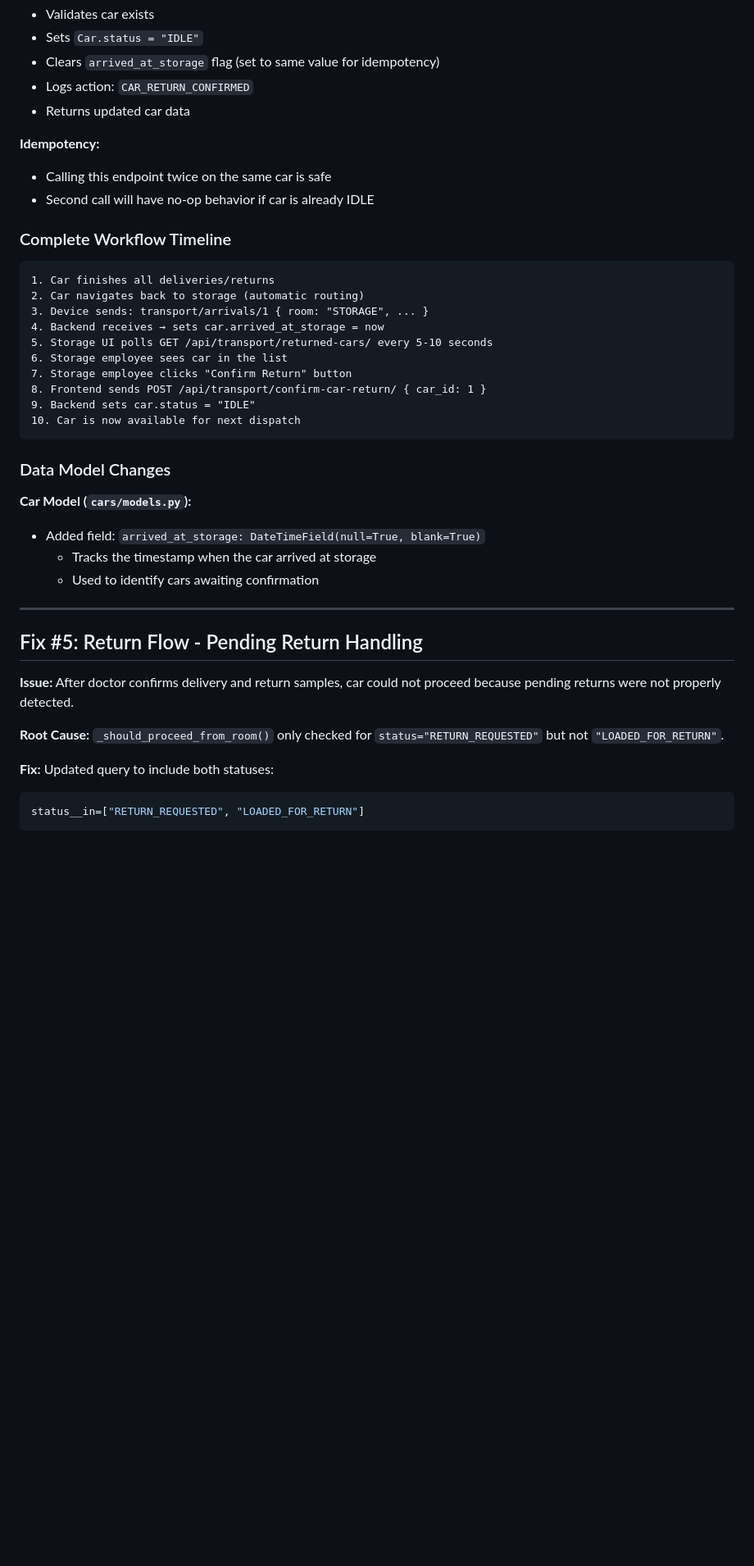
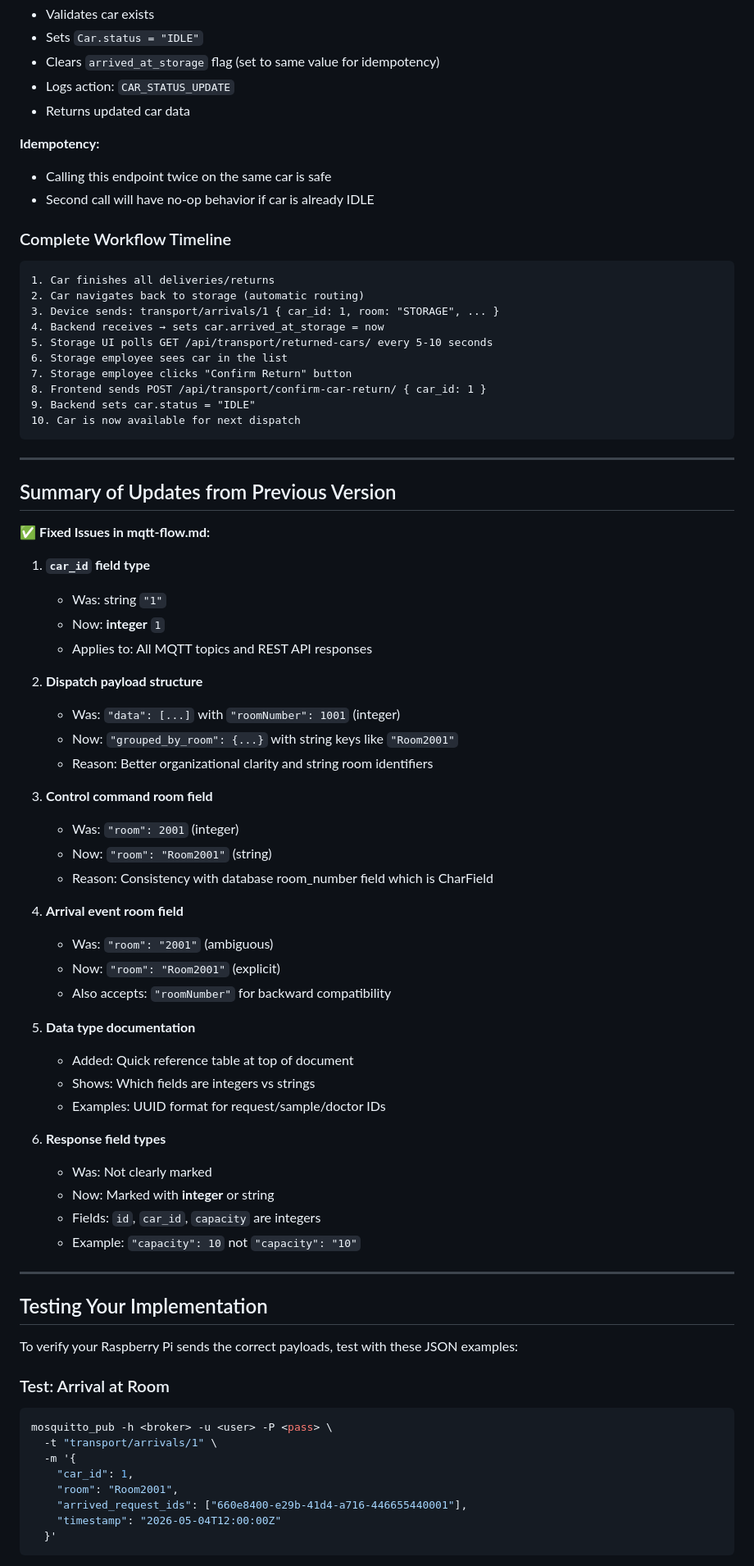
Before and after one commit to KhalidAbdelrazek/Smart-medical-sample-transport-system, a Markdown page: Medical_Robot/mqtt-flow.md, the part around one of its changes. Shown at 82% size. GitHub-like rendering; blank space fills up the shorter version.

Commit message:
Updating the mqtt flow file with the last changes

````diff
--- a/Medical_Robot/mqtt-flow.md
+++ b/Medical_Robot/mqtt-flow.md
@@ -278,7 +314,7 @@ This section describes the complete flow for a car returning to storage and stor
 - Validates car exists
 - Sets `Car.status = "IDLE"`
 - Clears `arrived_at_storage` flag (set to same value for idempotency)
-- Logs action: `CAR_RETURN_CONFIRMED`
+- Logs action: `CAR_STATUS_UPDATE`
 - Returns updated car data
 
 **Idempotency:**
@@ -290,7 +326,7 @@ This section describes the complete flow for a car returning to storage and stor
 ```
 1. Car finishes all deliveries/returns
 2. Car navigates back to storage (automatic routing)
-3. Device sends: transport/arrivals/1 { room: "STORAGE", ... }
+3. Device sends: transport/arrivals/1 { car_id: 1, room: "STORAGE", ... }
 4. Backend receives → sets car.arrived_at_storage = now
 5. Storage UI polls GET /api/transport/returned-cars/ every 5-10 seconds
 6. Storage employee sees car in the list
@@ -300,23 +336,58 @@ This section describes the complete flow for a car returning to storage and stor
 10. Car is now available for next dispatch
 ```
 
-### Data Model Changes
+---
 
-**Car Model (`cars/models.py`):**
-- Added field: `arrived_at_storage: DateTimeField(null=True, blank=True)`
-  - Tracks the timestamp when the car arrived at storage
-  - Used to identify cars awaiting confirmation
+## Summary of Updates from Previous Version
+
+✅ **Fixed Issues in mqtt-flow.md:**
+
+1. **`car_id` field type**
+   - Was: string `"1"`
+   - Now: **integer** `1`
+   - Applies to: All MQTT topics and REST API responses
+
+2. **Dispatch payload structure**
+   - Was: `"data": [...]` with `"roomNumber": 1001` (integer)
+   - Now: `"grouped_by_room": {...}` with string keys like `"Room2001"`
+   - Reason: Better organizational clarity and string room identifiers
+
+3. **Control command room field**
+   - Was: `"room": 2001` (integer)
+   - Now: `"room": "Room2001"` (string)
+   - Reason: Consistency with database room_number field which is CharField
+
+4. **Arrival event room field**
+   - Was: `"room": "2001"` (ambiguous)
+   - Now: `"room": "Room2001"` (explicit)
+   - Also accepts: `"roomNumber"` for backward compatibility
+
+5. **Data type documentation**
+   - Added: Quick reference table at top of document
+   - Shows: Which fields are integers vs strings
+   - Examples: UUID format for request/sample/doctor IDs
+
+6. **Response field types**
+   - Was: Not clearly marked
+   - Now: Marked with **integer** or string
+   - Fields: `id`, `car_id`, `capacity` are integers
+   - Example: `"capacity": 10` not `"capacity": "10"`
 
 ---
 
-## Fix #5: Return Flow - Pending Return Handling
+## Testing Your Implementation
 
-**Issue:** After doctor confirms delivery and return samples, car could not proceed because pending returns were not properly detected.
+To verify your Raspberry Pi sends the correct payloads, test with these JSON examples:
 
-**Root Cause:** `_should_proceed_from_room()` only checked for `status="RETURN_REQUESTED"` but not `"LOADED_FOR_RETURN"`.
-
-**Fix:** Updated query to include both statuses:
-```python
-status__in=["RETURN_REQUESTED", "LOADED_FOR_RETURN"]
+### Test: Arrival at Room
+```bash
+mosquitto_pub -h <broker> -u <user> -P <pass> \
+  -t "transport/arrivals/1" \
+  -m '{
+    "car_id": 1,
+    "room": "Room2001",
+    "arrived_request_ids": ["660e8400-e29b-41d4-a716-446655440001"],
+    "timestamp": "2026-05-04T12:00:00Z"
+  }'
 ```
 
````
Also changed, not shown: other parts of Medical_Robot/mqtt-flow.md (+110 -87 lines).
